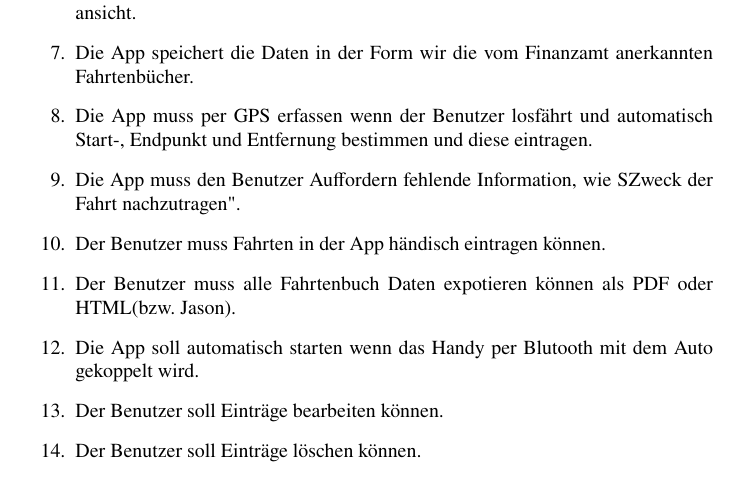
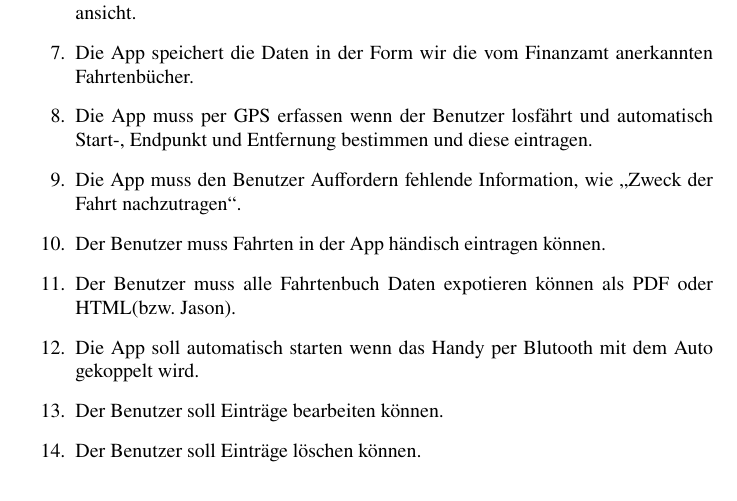
Before and after one commit to osti11/logbook, a LaTeX document (documentation/documentation.tex): part of page 4 of 5, cut so that both start at the same text. Compiled offline with pdfLaTeX.

Commit message:
add package csquotes tio use the command "enquote" to set quotes

```diff
--- a/documentation/documentation.tex
+++ b/documentation/documentation.tex
@@ -6,9 +6,10 @@
 \usepackage[ngerman]{babel} %Deutsch
 \usepackage{lmodern}
 \usepackage{pdfpages}
-\usepackage{graphicx}
-\usepackage{float}
+\usepackage{graphicx}   %Grafik einfuegen
+\usepackage{float}      %Grafik fest positionieren
 \usepackage{scrlayer-scrpage}   %Paket Kopf-/Fußzeile
+\usepackage{csquotes}
 \setcounter{tocdepth}{1}
 
 \author{Jannik Ostermayer}
@@ -123,13 +124,13 @@ zu expotieren. Exemplarisch werde ich ein paar Apps näher Analysieren.
 	\item Der Benutzer kann auf ein Element der Liste klicken und bekommt eine Detailansicht.
 	\item Die App speichert die Daten in der Form wir die vom Finanzamt anerkannten Fahrtenbücher.
 	\item Die App muss per GPS erfassen wenn der Benutzer losfährt und automatisch Start-, Endpunkt und Entfernung bestimmen und diese eintragen.
-	\item Die App muss den Benutzer Auffordern fehlende Information, wie "Zweck der Fahrt nachzutragen".
+	\item Die App muss den Benutzer Auffordern fehlende Information, wie \enquote{Zweck der Fahrt nachzutragen}.
 	\item Der Benutzer muss Fahrten in der App händisch eintragen können.
 	\item Der Benutzer muss alle Fahrtenbuch Daten expotieren können als PDF oder HTML(bzw. Jason).
 	\item Die App soll automatisch starten wenn das Handy per Blutooth mit dem Auto gekoppelt wird.
 	\item Der Benutzer soll Einträge bearbeiten können.
 	\item Der Benutzer soll Einträge löschen können.
-	\end{enumerate}
+\end{enumerate}
 
 \section{User Stories, Personas}
 
```
Also changed, not shown: documentation/documentation.tex (2 more changed lines).
